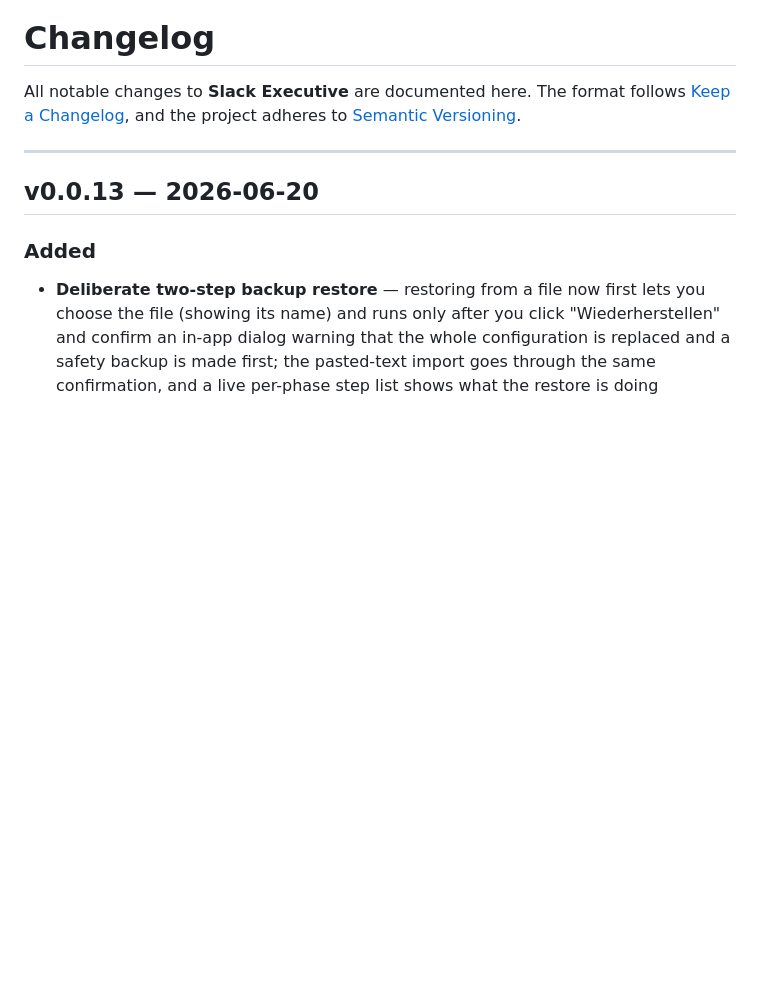
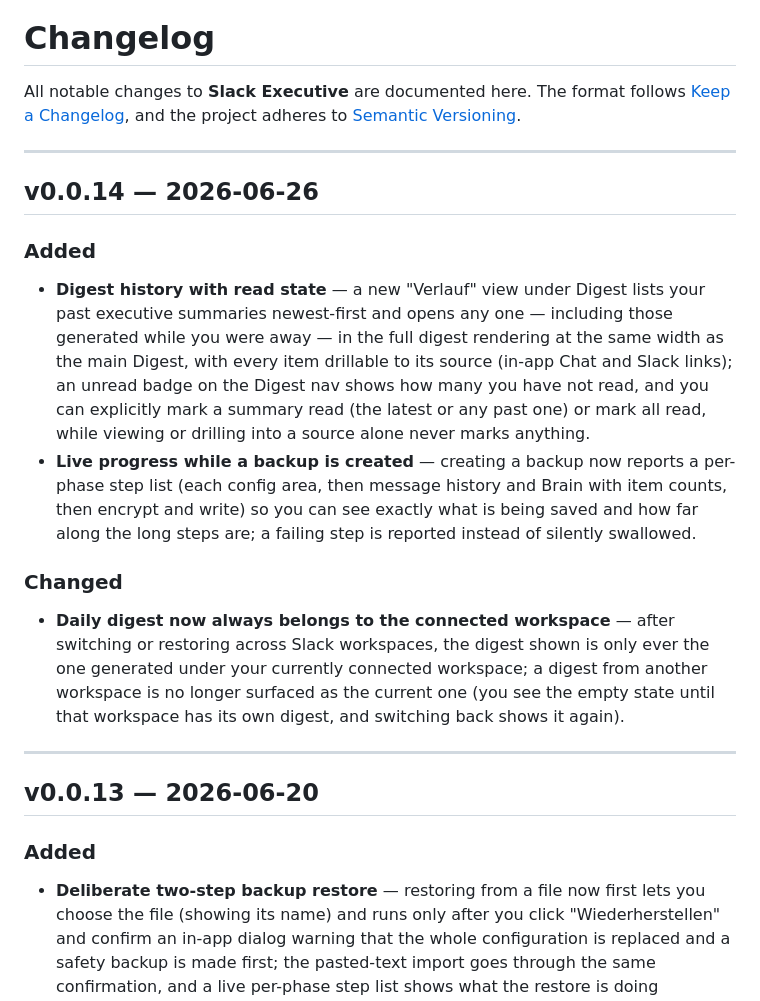
Before and after one commit to diem2001/slack-executive-releases, a Markdown page: CHANGELOG.md, the part around the change. Rendered like a GitHub page; blank space fills up the shorter version.

Commit message:
v0.0.14: publish CHANGELOG

```diff
--- a/CHANGELOG.md
+++ b/CHANGELOG.md
@@ -3,6 +3,17 @@
 All notable changes to **Slack Executive** are documented here. The format
 follows [Keep a Changelog](https://keepachangelog.com/), and the project adheres
 to [Semantic Versioning](https://semver.org/).
+
+---
+
+## v0.0.14 — 2026-06-26
+
+### Added
+- **Digest history with read state** — a new "Verlauf" view under Digest lists your past executive summaries newest-first and opens any one — including those generated while you were away — in the full digest rendering at the same width as the main Digest, with every item drillable to its source (in-app Chat and Slack links); an unread badge on the Digest nav shows how many you have not read, and you can explicitly mark a summary read (the latest or any past one) or mark all read, while viewing or drilling into a source alone never marks anything.
+- **Live progress while a backup is created** — creating a backup now reports a per-phase step list (each config area, then message history and Brain with item counts, then encrypt and write) so you can see exactly what is being saved and how far along the long steps are; a failing step is reported instead of silently swallowed.
+
+### Changed
+- **Daily digest now always belongs to the connected workspace** — after switching or restoring across Slack workspaces, the digest shown is only ever the one generated under your currently connected workspace; a digest from another workspace is no longer surfaced as the current one (you see the empty state until that workspace has its own digest, and switching back shows it again).
 
 ---
 
```
